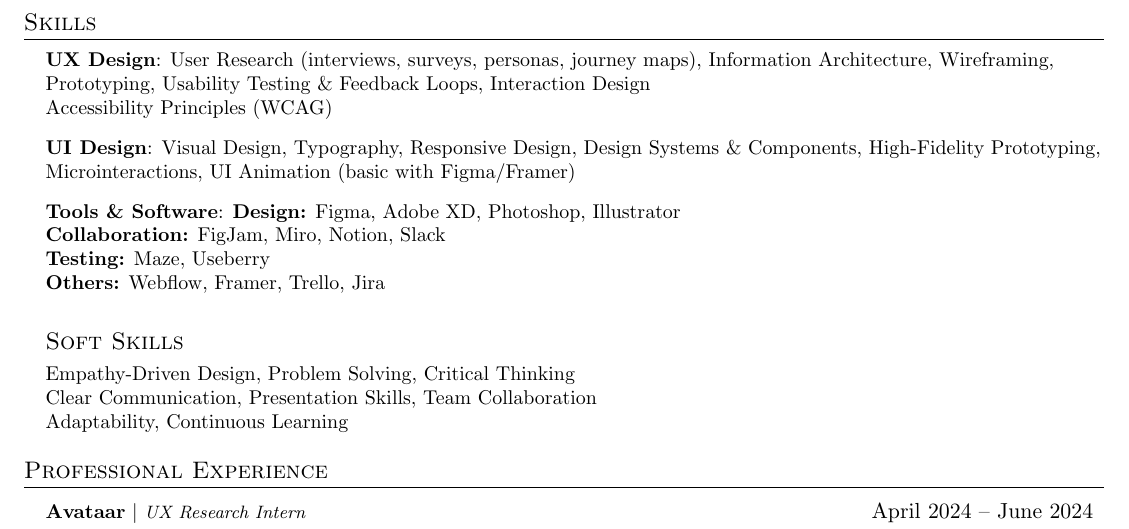
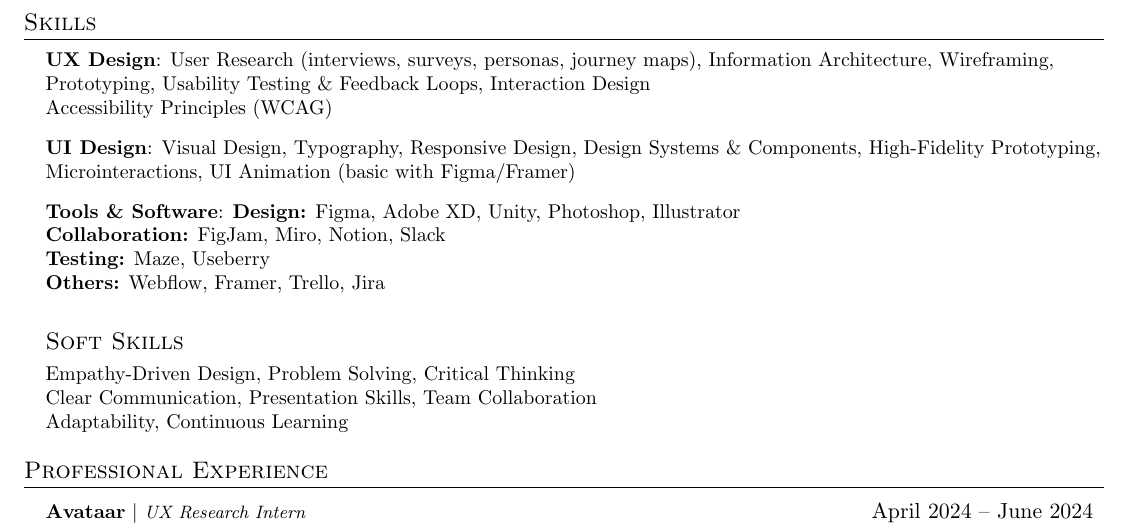
Before and after one commit to NeuralWordsmith/resume, a LaTeX CV (resume.tex): part of page 1 of 2, cut so that both start at the same text. Compiled offline with pdfLaTeX.

Commit message:
Update resume.tex

```diff
--- a/resume.tex
+++ b/resume.tex
@@ -150,7 +150,7 @@
 
      \vspace{0.8em}
 
-     \textbf{Tools \& Software}{: \textbf{Design:} Figma, Adobe XD, Photoshop, Illustrator \\
+     \textbf{Tools \& Software}{: \textbf{Design:} Figma, Adobe XD, Unity, Photoshop, Illustrator \\
      \textbf{Collaboration:} FigJam, Miro, Notion, Slack \\
      \textbf{Testing:} Maze, Useberry \\
      \textbf{Others:} Webflow, Framer, Trello, Jira} \\
```
